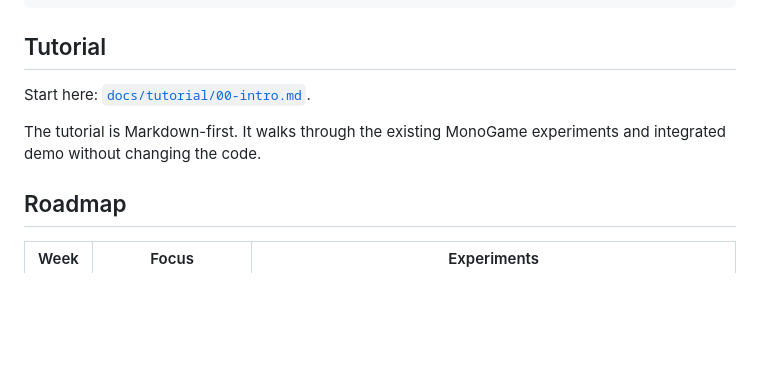
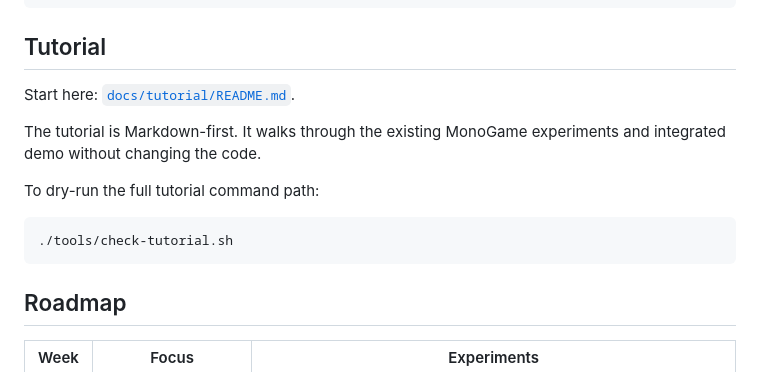
Before and after one commit to HelloiOS2014/MonoGameStudy, a Markdown page: README.md, the part around the change. GitHub-like rendering; blank space fills up the shorter version.

Commit message:
docs: add tutorial index

````diff
--- a/README.md
+++ b/README.md
@@ -92,9 +92,15 @@ env DEMO_SMOKE_EXIT_AFTER_FRAMES=160 dotnet run --project demo/integrated-demo/I
 
 ## Tutorial
 
-Start here: [`docs/tutorial/00-intro.md`](docs/tutorial/00-intro.md).
+Start here: [`docs/tutorial/README.md`](docs/tutorial/README.md).
 
 The tutorial is Markdown-first. It walks through the existing MonoGame experiments and integrated demo without changing the code.
+
+To dry-run the full tutorial command path:
+
+```bash
+./tools/check-tutorial.sh
+```
 
 ## Roadmap
 
````
Also changed, not shown: docs/tutorial/README.md (added, +34 -0 lines).
